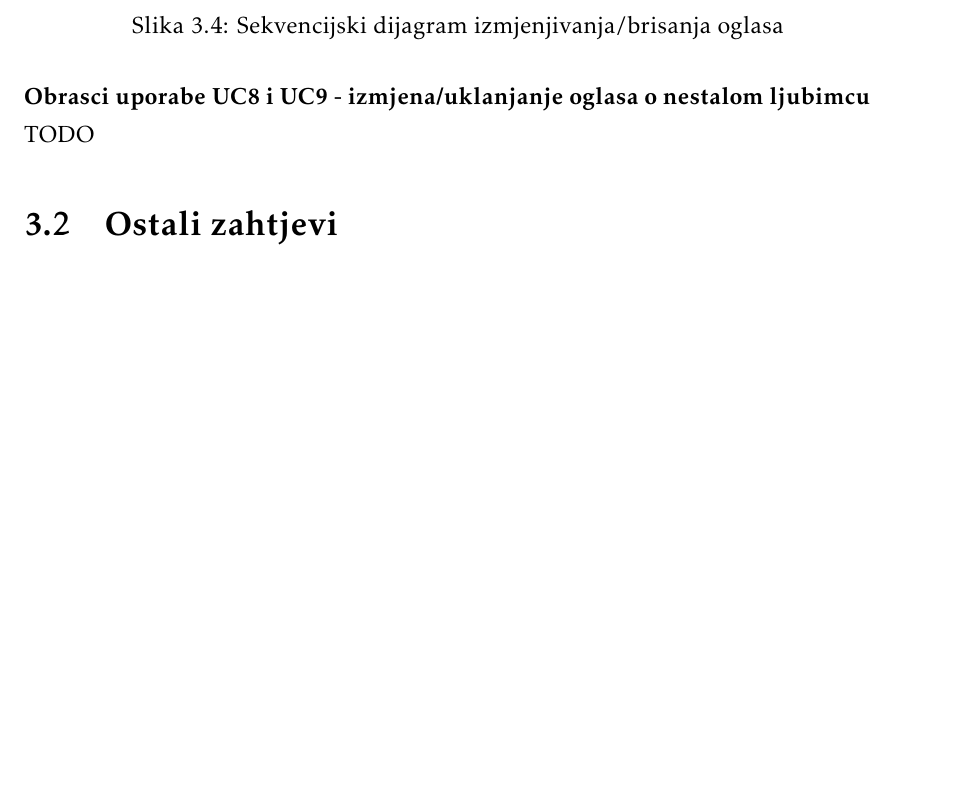
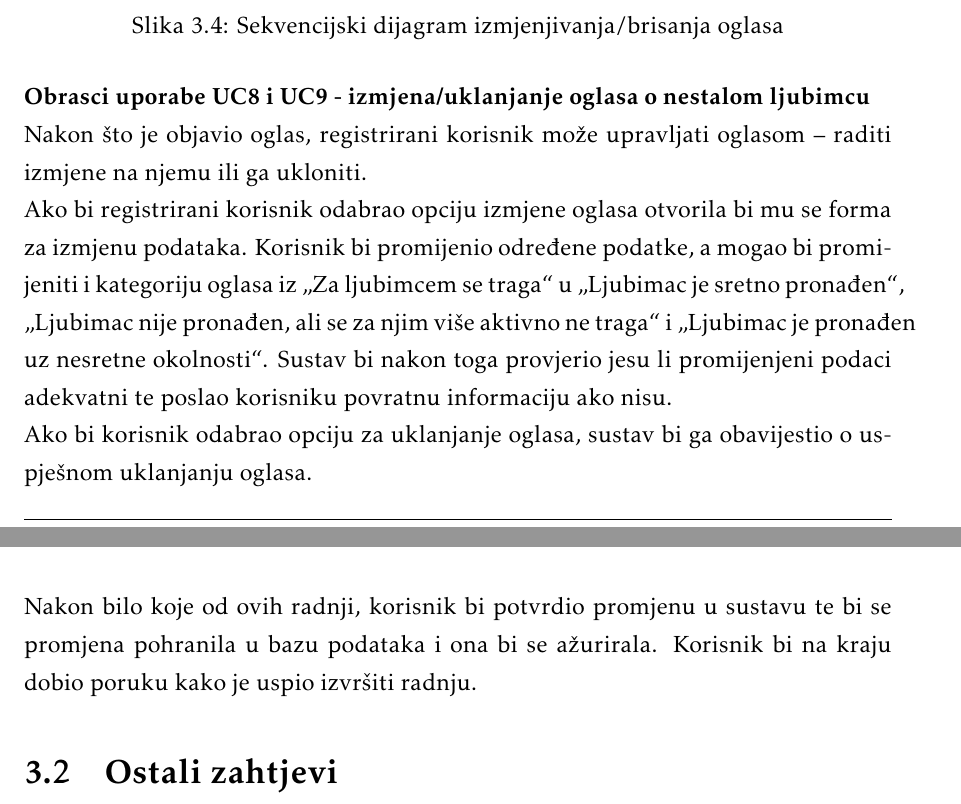
Before and after one commit to Ljubimci-Grupa-1/ForAllTheDogs, a LaTeX document (dokumentacija/PROGI_ProjektnaDokumentacija.tex, which reads dokumentacija/Specifikacija_programske_potpore.tex): part of page 18 of 33 before the commit and two parts of pages 18 and 19 of 33 after it, the two joined at a grey line, cut so that both start at the same text, the shorter picture padded with empty space. Compiled offline with pdfLaTeX.

Commit message:
Dodani su opisi sekvencijskih dijagrama

```diff
--- a/dokumentacija/Specifikacija_programske_potpore.tex
+++ b/dokumentacija/Specifikacija_programske_potpore.tex
@@ -389,7 +390,11 @@
 			\end{figure}
 
 			\noindent\textbf{Obrasci uporabe UC8 i UC9 - izmjena/uklanjanje oglasa o nestalom ljubimcu}\newline
-			\noindent TODO
+			\noindent Nakon što je objavio oglas, registrirani korisnik može upravljati oglasom – raditi izmjene na njemu ili ga ukloniti. \\
+Ako bi registrirani korisnik odabrao opciju izmjene oglasa otvorila bi mu se forma za izmjenu podataka. Korisnik bi promijenio određene podatke, a mogao bi promijeniti i kategoriju oglasa iz „Za ljubimcem se traga“ u „Ljubimac je sretno pronađen“, „Ljubimac nije pronađen, ali se za njim više aktivno ne traga“ i „Ljubimac je pronađen uz nesretne okolnosti“. Sustav bi nakon toga provjerio jesu li promijenjeni podaci adekvatni te poslao korisniku povratnu informaciju ako nisu. \\
+Ako bi korisnik odabrao opciju za uklanjanje oglasa, sustav bi ga obavijestio o uspješnom uklanjanju oglasa.\\
+Nakon bilo koje od ovih radnji, korisnik bi potvrdio promjenu u sustavu te bi se promjena pohranila u bazu podataka i ona bi se ažurirala. Korisnik bi na kraju dobio poruku kako je uspio izvršiti radnju.
+
 
 		\section{Ostali zahtjevi}
 
```
Also changed, not shown: dokumentacija/Specifikacija_programske_potpore.tex (5 more changed lines).
